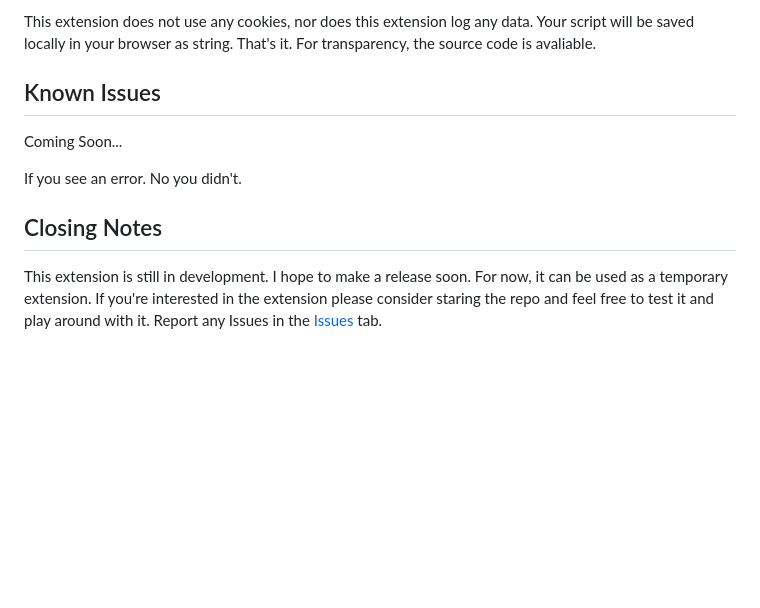
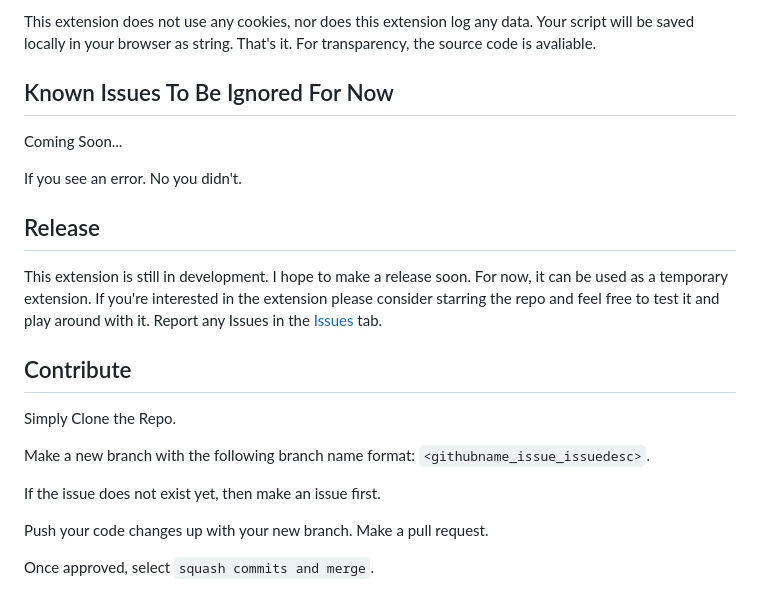
Before and after one commit to junku-dev/my_phpBB_extension, a Markdown page: readme.md, the part around the change. Rendered like a GitHub page; blank space fills up the shorter version.

````diff
--- a/readme.md
+++ b/readme.md
@@ -53,10 +53,21 @@ Instructions for chrome will come at a later date.
 
 This extension does not use any cookies, nor does this extension log any data. Your script will be saved locally in your browser as string. That's it. For transparency, the source code is avaliable.
 
-## Known Issues
+## Known Issues To Be Ignored For Now
 Coming Soon...
 
 If you see an error. No you didn't.
 
-## Closing Notes
-This extension is still in development. I hope to make a release soon. For now, it can be used as a temporary extension. If you're interested in the extension please consider staring the repo and feel free to test it and play around with it. Report any Issues in the [Issues](https://github.com/junku-dev/my_phpBB_extension/issues) tab.
+## Release
+This extension is still in development. I hope to make a release soon. For now, it can be used as a temporary extension. If you're interested in the extension please consider starring the repo and feel free to test it and play around with it. Report any Issues in the [Issues](https://github.com/junku-dev/my_phpBB_extension/issues) tab.
+
+## Contribute
+Simply Clone the Repo.
+
+Make a new branch with the following branch name format: ```<githubname_issue_issuedesc>```.
+
+If the issue does not exist yet, then make an issue first.
+
+Push your code changes up with your new branch. Make a pull request.
+
+Once approved, select ```squash commits and merge```.
````
